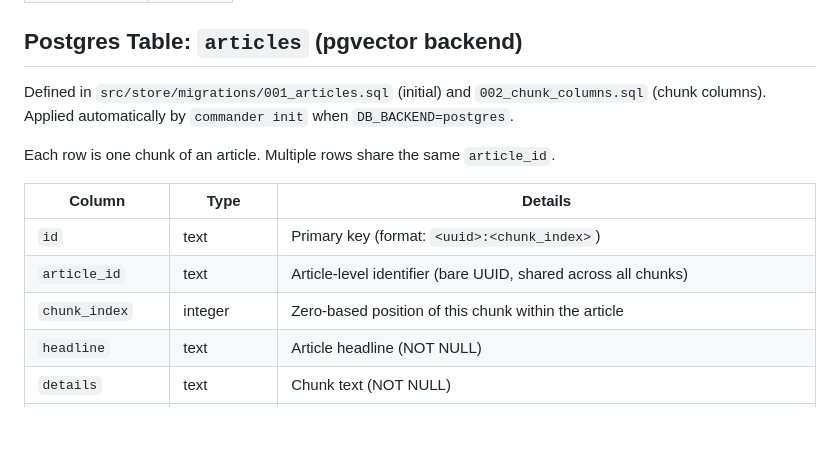
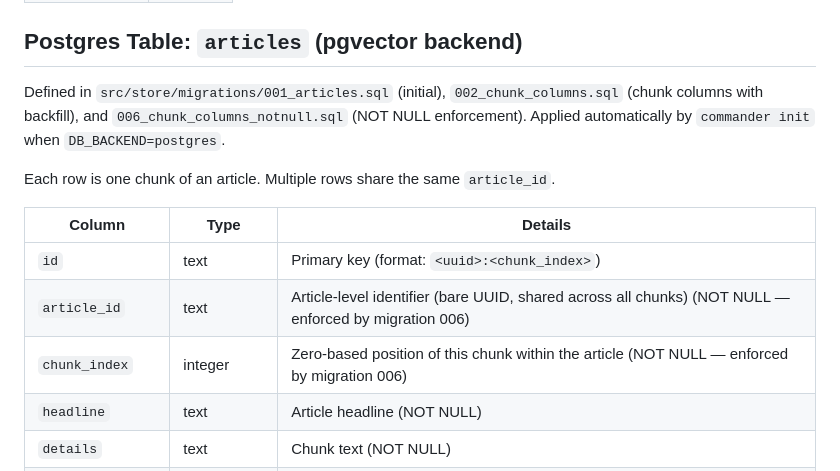
Before and after one commit to zealchaiwut/vector-search-demo, a Markdown page: SCHEMA.md, the part around the change. GitHub-like rendering; blank space fills up the shorter version.

```diff
--- a/SCHEMA.md
+++ b/SCHEMA.md
@@ -23,15 +23,15 @@ Defined in `src/milvus/schema.ts`.
 
 ## Postgres Table: `articles` (pgvector backend)
 
-Defined in `src/store/migrations/001_articles.sql` (initial) and `002_chunk_columns.sql` (chunk columns). Applied automatically by `commander init` when `DB_BACKEND=postgres`.
+Defined in `src/store/migrations/001_articles.sql` (initial), `002_chunk_columns.sql` (chunk columns with backfill), and `006_chunk_columns_notnull.sql` (NOT NULL enforcement). Applied automatically by `commander init` when `DB_BACKEND=postgres`.
 
 Each row is one chunk of an article. Multiple rows share the same `article_id`.
 
 | Column | Type | Details |
 |--------|------|---------|
 | `id` | text | Primary key (format: `<uuid>:<chunk_index>`) |
-| `article_id` | text | Article-level identifier (bare UUID, shared across all chunks) |
-| `chunk_index` | integer | Zero-based position of this chunk within the article |
+| `article_id` | text | Article-level identifier (bare UUID, shared across all chunks) (NOT NULL — enforced by migration 006) |
+| `chunk_index` | integer | Zero-based position of this chunk within the article (NOT NULL — enforced by migration 006) |
 | `headline` | text | Article headline (NOT NULL) |
 | `details` | text | Chunk text (NOT NULL) |
 | `attachment_url` | text | Attachment URL: `http(s)://` external links, `/uploads/` paths, or `/download/` paths (nullable) |
```
Also changed, not shown: CHANGELOG.md (+14 -0 lines).
